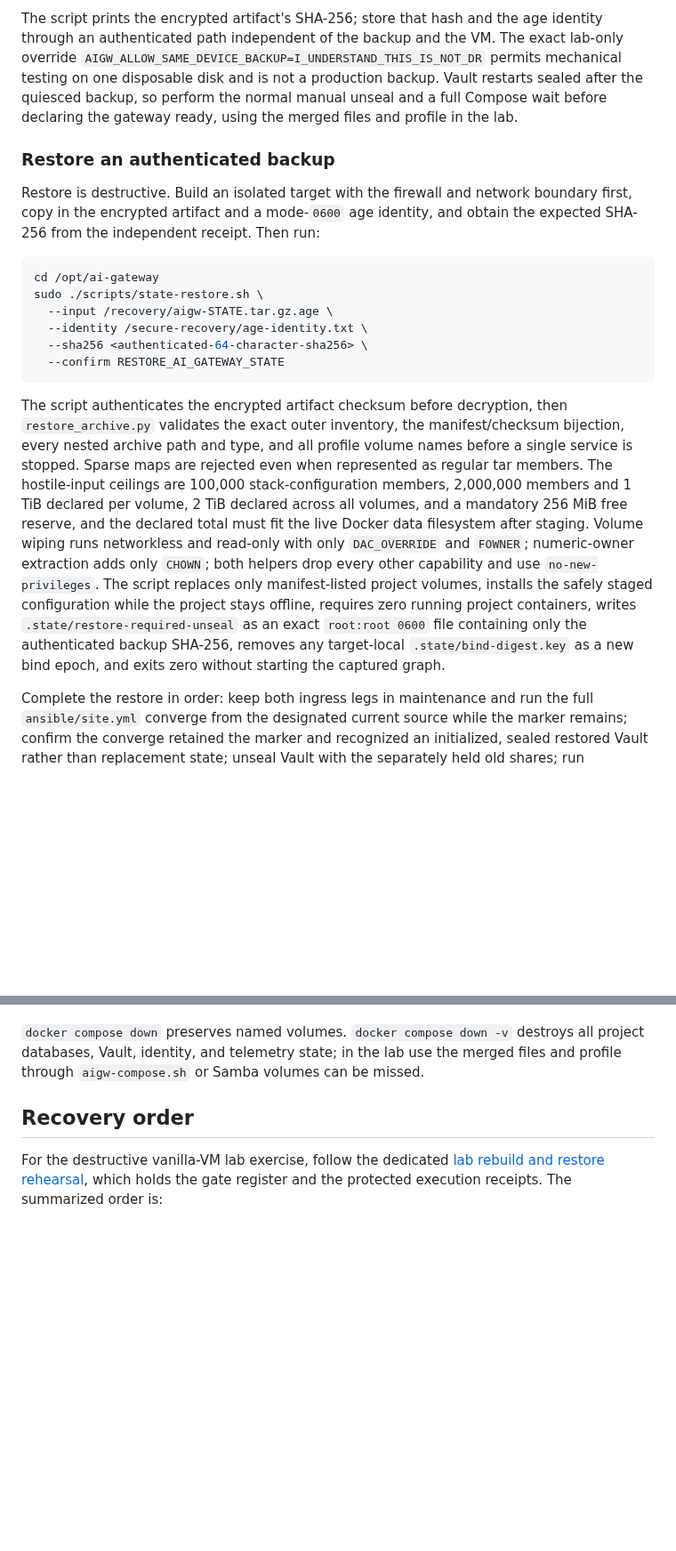
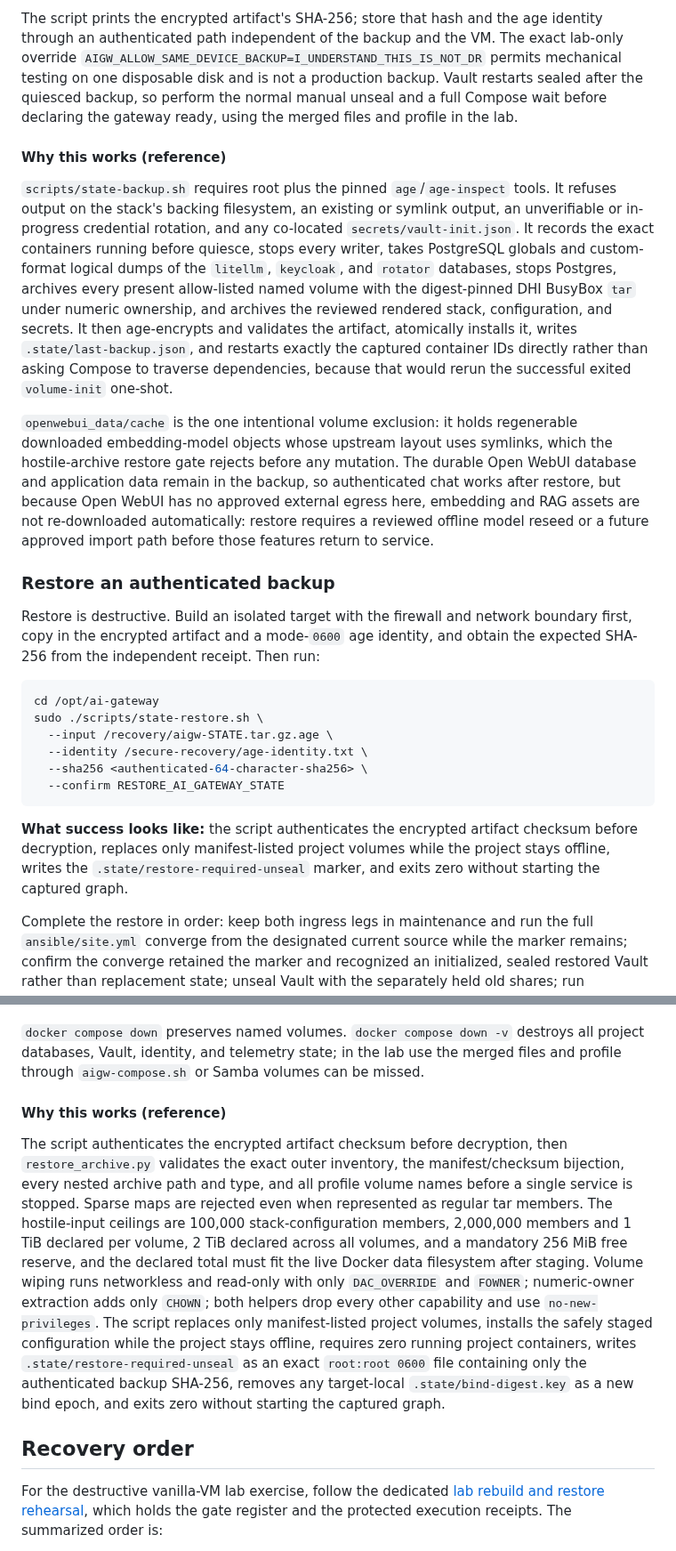
Before and after one commit to derhornspieler/ai-gateway, a Markdown page: docs/operations.md, 2 parts joined by grey strips. Shown at 89% size. Drawn GitHub-style; blank space fills up the shorter version.

````diff
--- a/docs/operations.md
+++ b/docs/operations.md
@@ -897,6 +870,31 @@ sealed after the quiesced backup, so perform the normal manual unseal and a full
 Compose wait before declaring the gateway ready, using the merged files and
 profile in the lab.
 
+#### Why this works (reference)
+
+`scripts/state-backup.sh` requires root plus the pinned `age`/`age-inspect`
+tools. It refuses output on the stack's backing filesystem, an existing or
+symlink output, an unverifiable or in-progress credential rotation, and any
+co-located `secrets/vault-init.json`. It records the exact containers running
+before quiesce, stops every writer, takes PostgreSQL globals and custom-format
+logical dumps of the `litellm`, `keycloak`, and `rotator` databases, stops
+Postgres, archives every present allow-listed named volume with the digest-pinned
+DHI BusyBox `tar` under numeric ownership, and archives the reviewed rendered
+stack, configuration, and secrets. It then age-encrypts and validates the
+artifact, atomically installs it, writes `.state/last-backup.json`, and restarts
+exactly the captured container IDs directly rather than asking Compose to
+traverse dependencies, because that would rerun the successful exited
+`volume-init` one-shot.
+
+`openwebui_data/cache` is the one intentional volume exclusion: it holds
+regenerable downloaded embedding-model objects whose upstream layout uses
+symlinks, which the hostile-archive restore gate rejects before any mutation. The
+durable Open WebUI database and application data remain in the backup, so
+authenticated chat works after restore, but because Open WebUI has no approved
+external egress here, embedding and RAG assets are not re-downloaded
+automatically: restore requires a reviewed offline model reseed or a future
+approved import path before those features return to service.
+
 ### Restore an authenticated backup
 
 Restore is destructive. Build an isolated target with the firewall and network
@@ -912,22 +910,10 @@ sudo ./scripts/state-restore.sh \
   --confirm RESTORE_AI_GATEWAY_STATE
 ```
 
-The script authenticates the encrypted artifact checksum before decryption, then
-`restore_archive.py` validates the exact outer inventory, the manifest/checksum
-bijection, every nested archive path and type, and all profile volume names
-before a single service is stopped. Sparse maps are rejected even when
-represented as regular tar members. The hostile-input ceilings are 100,000
-stack-configuration members, 2,000,000 members and 1 TiB declared per volume,
-2 TiB declared across all volumes, and a mandatory 256 MiB free reserve, and the
-declared total must fit the live Docker data filesystem after staging. Volume
-wiping runs networkless and read-only with only `DAC_OVERRIDE` and `FOWNER`;
-numeric-owner extraction adds only `CHOWN`; both helpers drop every other
-capability and use `no-new-privileges`. The script replaces only manifest-listed
-project volumes, installs the safely staged configuration while the project stays
-offline, requires zero running project containers, writes
-`.state/restore-required-unseal` as an exact `root:root 0600` file containing only
-the authenticated backup SHA-256, removes any target-local `.state/bind-digest.key`
-as a new bind epoch, and exits zero without starting the captured graph.
+**What success looks like:** the script authenticates the encrypted artifact
+checksum before decryption, replaces only manifest-listed project volumes while
+the project stays offline, writes the `.state/restore-required-unseal` marker, and
+exits zero without starting the captured graph.
 
 Complete the restore in order: keep both ingress legs in maintenance and run the
 full `ansible/site.yml` converge from the designated current source while the
@@ -959,6 +945,25 @@ still-pending G7 disposition, are recorded in
 `docker compose down` preserves named volumes. `docker compose down -v` destroys
 all project databases, Vault, identity, and telemetry state; in the lab use the
 merged files and profile through `aigw-compose.sh` or Samba volumes can be missed.
+
+#### Why this works (reference)
+
+The script authenticates the encrypted artifact checksum before decryption, then
+`restore_archive.py` validates the exact outer inventory, the manifest/checksum
+bijection, every nested archive path and type, and all profile volume names
+before a single service is stopped. Sparse maps are rejected even when
+represented as regular tar members. The hostile-input ceilings are 100,000
+stack-configuration members, 2,000,000 members and 1 TiB declared per volume,
+2 TiB declared across all volumes, and a mandatory 256 MiB free reserve, and the
+declared total must fit the live Docker data filesystem after staging. Volume
+wiping runs networkless and read-only with only `DAC_OVERRIDE` and `FOWNER`;
+numeric-owner extraction adds only `CHOWN`; both helpers drop every other
+capability and use `no-new-privileges`. The script replaces only manifest-listed
+project volumes, installs the safely staged configuration while the project stays
+offline, requires zero running project containers, writes
+`.state/restore-required-unseal` as an exact `root:root 0600` file containing only
+the authenticated backup SHA-256, removes any target-local `.state/bind-digest.key`
+as a new bind epoch, and exits zero without starting the captured graph.
 
 ## Recovery order
 
````
Also changed, not shown: other parts of docs/operations.md (+29 -74 lines).
